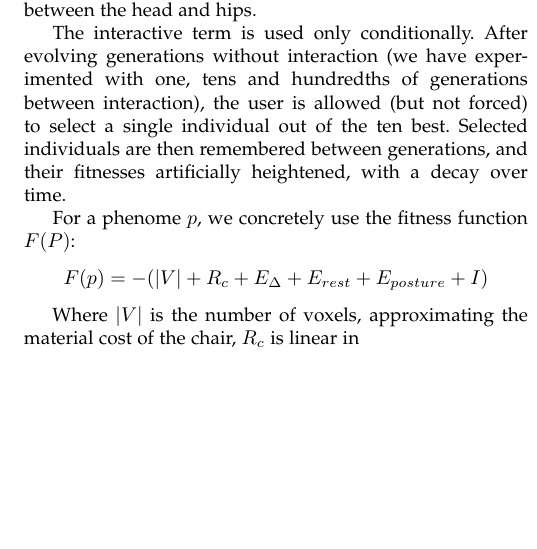
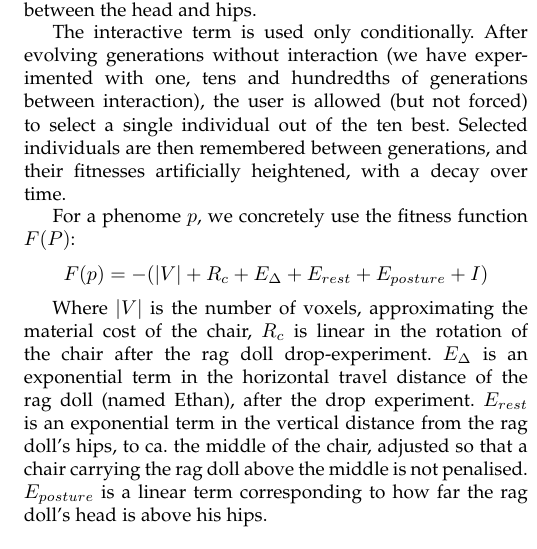
Before and after one commit to inau/gaer-report, a LaTeX paper (main.tex, which reads content/3method.tex): part of one column of page 3 of 3, cut so that both start at the same text, the shorter picture padded with empty space. Compiled offline with pdfLaTeX.

Commit message:
More terms in fitness

```diff
--- a/content/3method.tex
+++ b/content/3method.tex
@@ -61,7 +61,14 @@ For a phenome $p$, we concretely use the fitness function $F(P)$:
 $$F(p) = -(|V| + R_c + E_{\Delta} + E_{rest} + E_{posture} + I)$$
 
 Where $|V|$ is the number of voxels, approximating the material cost of the
-chair, $R_c$ is linear in
+chair, $R_c$ is linear in the rotation of the chair after the rag doll
+drop-experiment. $E_{\Delta}$ is an exponential term in the horizontal travel
+distance of the rag doll (named Ethan), after the drop experiment. $E_{rest}$ is
+an exponential term in the vertical distance from the rag doll's hips, to ca.
+the middle of the chair, adjusted so that a chair carrying the rag doll above
+the middle is not penalised. $E_{posture}$ is a linear term corresponding to how
+far the rag doll's head is above his hips.
+
 \subsection{Technologies (?)}
 
 A solution using the Unity3D\cite{web:unity} game engine has been built. This has been done by building on a collegues work\cite{web:unityneat} with evolutionary algorithms, particularly a project porting SharpNeat\cite{web:sharpneat} to the Unity game engine.
```
